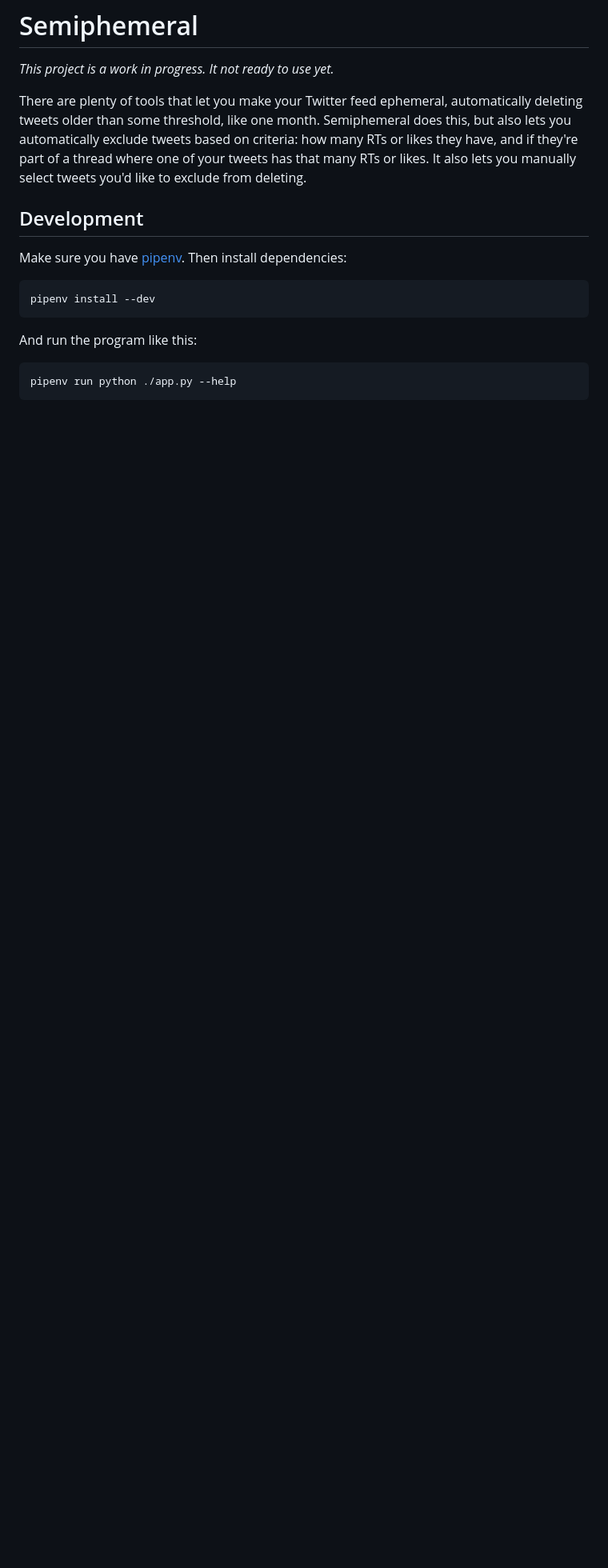
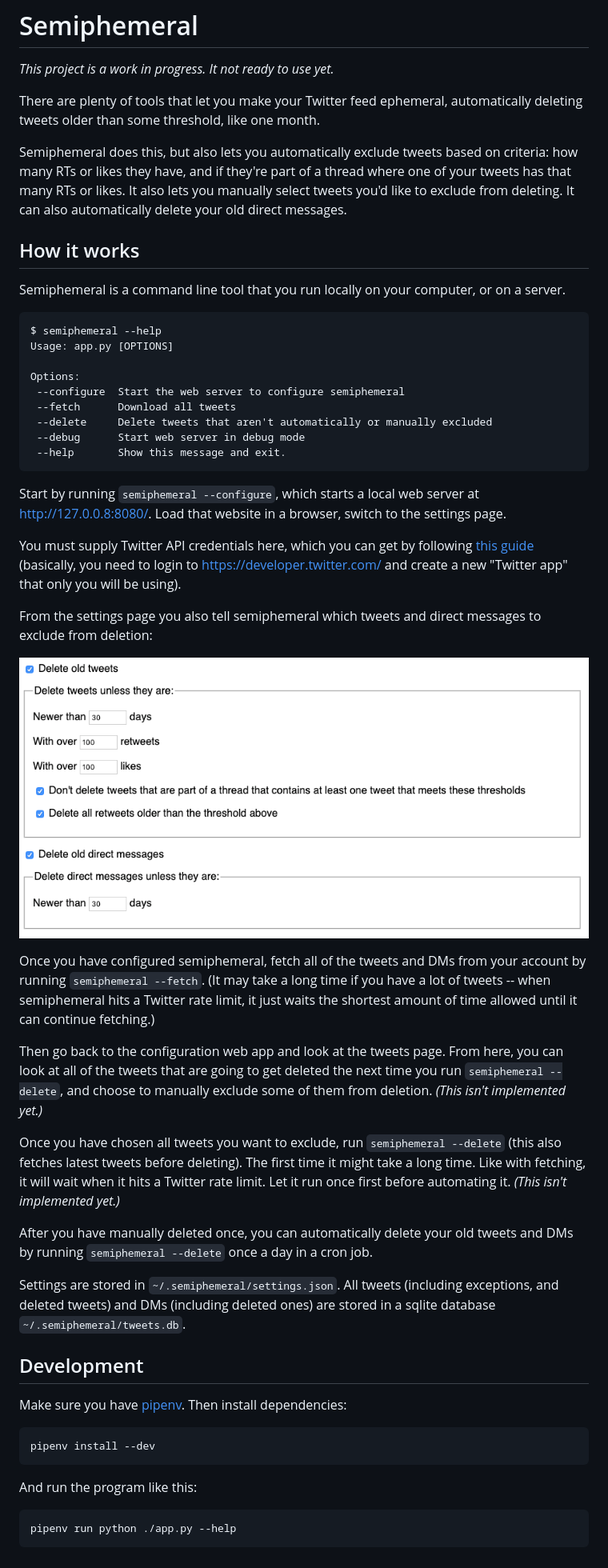
Before and after one commit to micahflee/semiphemeral, a Markdown page: README.md, the part around the change. Shown: that part at 80% size. Rendered like a GitHub page; pictures changed too: screenshots/settings.png (added); blank space fills up the shorter version.

Commit message:
Update readme, add a screenshot

````diff
--- a/README.md
+++ b/README.md
@@ -2,7 +2,43 @@
 
 _This project is a work in progress. It not ready to use yet._
 
-There are plenty of tools that let you make your Twitter feed ephemeral, automatically deleting tweets older than some threshold, like one month. Semiphemeral does this, but also lets you automatically exclude tweets based on criteria: how many RTs or likes they have, and if they're part of a thread where one of your tweets has that many RTs or likes. It also lets you manually select tweets you'd like to exclude from deleting.
+There are plenty of tools that let you make your Twitter feed ephemeral, automatically deleting tweets older than some threshold, like one month.
+
+Semiphemeral does this, but also lets you automatically exclude tweets based on criteria: how many RTs or likes they have, and if they're part of a thread where one of your tweets has that many RTs or likes. It also lets you manually select tweets you'd like to exclude from deleting. It can also automatically delete your old direct messages.
+
+## How it works
+
+Semiphemeral is a command line tool that you run locally on your computer, or on a server.
+
+```
+$ semiphemeral --help
+Usage: app.py [OPTIONS]
+
+Options:
+ --configure  Start the web server to configure semiphemeral
+ --fetch      Download all tweets
+ --delete     Delete tweets that aren't automatically or manually excluded
+ --debug      Start web server in debug mode
+ --help       Show this message and exit.
+```
+
+Start by running `semiphemeral --configure`, which starts a local web server at http://127.0.0.8:8080/. Load that website in a browser, switch to the settings page.
+
+You must supply Twitter API credentials here, which you can get by following [this guide](https://python-twitter.readthedocs.io/en/latest/getting_started.html) (basically, you need to login to https://developer.twitter.com/ and create a new "Twitter app" that only you will be using).
+
+From the settings page you also tell semiphemeral which tweets and direct messages to exclude from deletion:
+
+![Settings](/screenshots/settings.png)
+
+Once you have configured semiphemeral, fetch all of the tweets and DMs from your account by running `semiphemeral --fetch`. (It may take a long time if you have a lot of tweets -- when semiphemeral hits a Twitter rate limit, it just waits the shortest amount of time allowed until it can continue fetching.)
+
+Then go back to the configuration web app and look at the tweets page. From here, you can look at all of the tweets that are going to get deleted the next time you run `semiphemeral --delete`, and choose to manually exclude some of them from deletion. _(This isn't implemented yet.)_
+
+Once you have chosen all tweets you want to exclude, run `semiphemeral --delete` (this also fetches latest tweets before deleting). The first time it might take a long time. Like with fetching, it will wait when it hits a Twitter rate limit. Let it run once first before automating it. _(This isn't implemented yet.)_
+
+After you have manually deleted once, you can automatically delete your old tweets and DMs by running `semiphemeral --delete` once a day in a cron job.
+
+Settings are stored in `~/.semiphemeral/settings.json`. All tweets (including exceptions, and deleted tweets) and DMs (including deleted ones) are stored in a sqlite database `~/.semiphemeral/tweets.db`.
 
 ## Development
 
````
